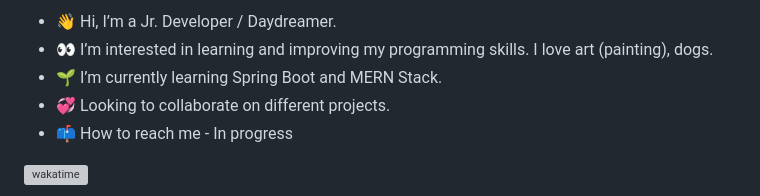
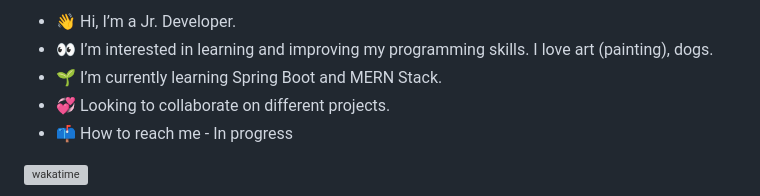
Before and after one commit to rhundal/rhundal, a Markdown page: README.md, the part around the change. GitHub-like rendering; grey boxes are pictures that could not be loaded.

```diff
--- a/README.md
+++ b/README.md
@@ -1,4 +1,4 @@
-- 👋 Hi, I’m a Jr. Developer / Daydreamer.
+- 👋 Hi, I’m a Jr. Developer.
 - 👀 I’m interested in learning and improving my programming skills. I love art (painting), dogs.
 - 🌱 I’m currently learning Spring Boot and MERN Stack.
 - 💞️ Looking to collaborate on different projects.
```
